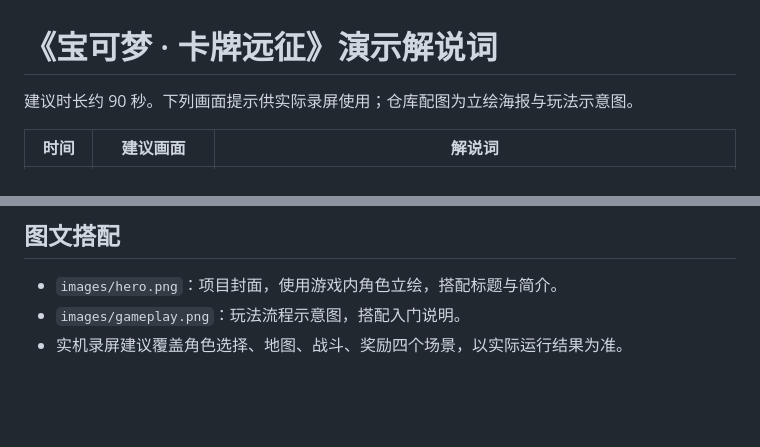
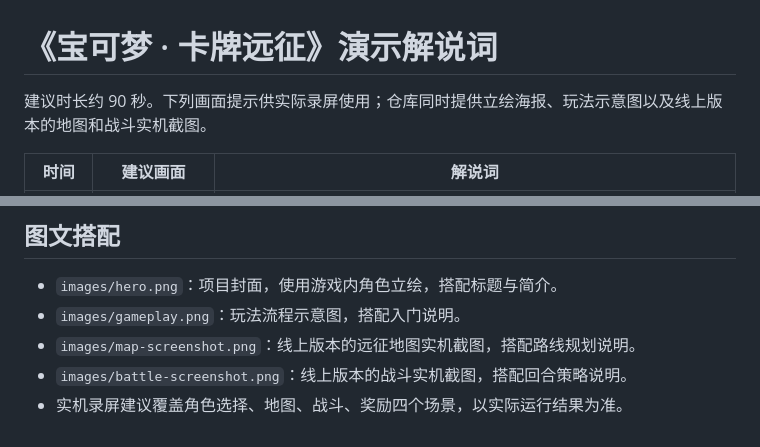
Before and after one commit to xg200681/pokemon-card-expedition, a Markdown page: docs/解说词.md, 2 parts joined by grey strips. Rendered like a GitHub page; blank space fills up the shorter version.

```diff
--- a/docs/解说词.md
+++ b/docs/解说词.md
@@ -1,6 +1,6 @@
 # 《宝可梦 · 卡牌远征》演示解说词
 
-建议时长约 90 秒。下列画面提示供实际录屏使用；仓库配图为立绘海报与玩法示意图。
+建议时长约 90 秒。下列画面提示供实际录屏使用；仓库同时提供立绘海报、玩法示意图以及线上版本的地图和战斗实机截图。
 
 | 时间 | 建议画面 | 解说词 |
 | --- | --- | --- |
@@ -19,4 +19,6 @@
 
 - `images/hero.png`：项目封面，使用游戏内角色立绘，搭配标题与简介。
 - `images/gameplay.png`：玩法流程示意图，搭配入门说明。
+- `images/map-screenshot.png`：线上版本的远征地图实机截图，搭配路线规划说明。
+- `images/battle-screenshot.png`：线上版本的战斗实机截图，搭配回合策略说明。
 - 实机录屏建议覆盖角色选择、地图、战斗、奖励四个场景，以实际运行结果为准。
```
Also changed, not shown: README.md (+12 -0 lines), docs/images/battle-screenshot.png (added), docs/images/map-screenshot.png (added).
